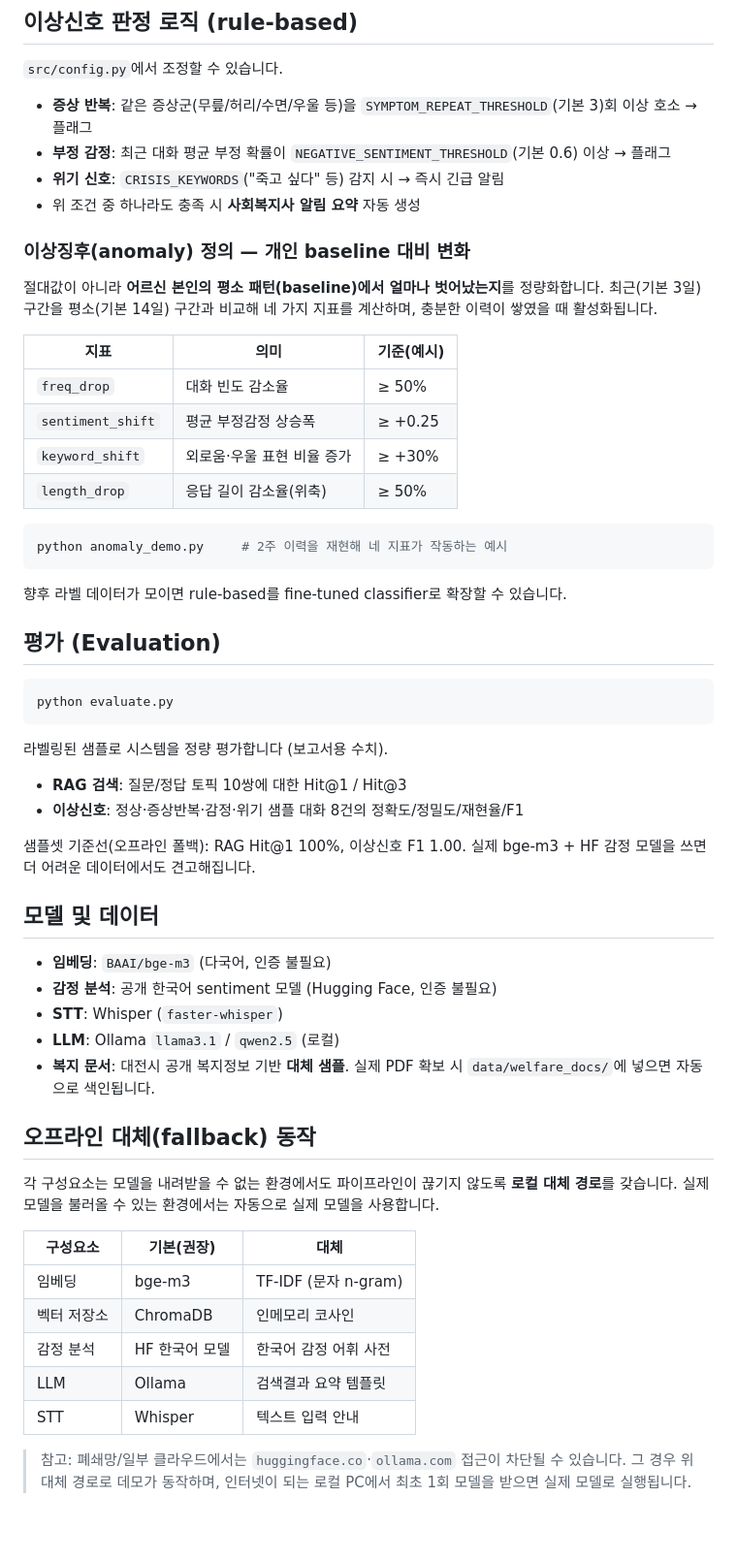
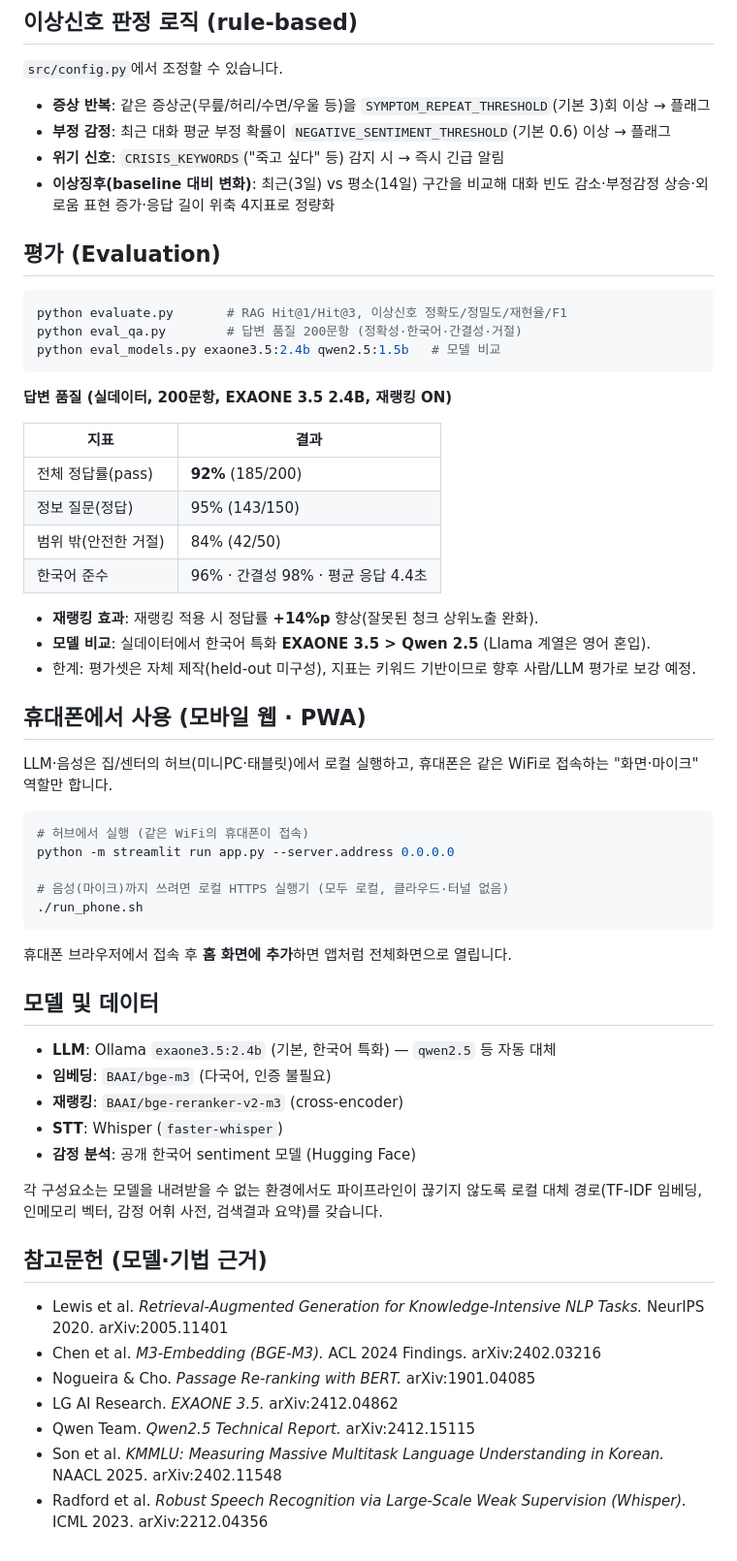
Before and after one commit to minthukyaw488-commits/ondevice_llm, a Markdown page: README.md, the part around one of its changes. Shown at 97% size. Drawn GitHub-style; blank space fills up the shorter version.

````diff
--- a/README.md
+++ b/README.md
@@ -115,67 +126,65 @@ python set_hero_image.py /path/to/photo.png   # 배너 비율로 잘라 assets/h
 
 `src/config.py`에서 조정할 수 있습니다.
 
-- **증상 반복**: 같은 증상군(무릎/허리/수면/우울 등)을 `SYMPTOM_REPEAT_THRESHOLD`(기본 3)회 이상 호소 → 플래그
+- **증상 반복**: 같은 증상군(무릎/허리/수면/우울 등)을 `SYMPTOM_REPEAT_THRESHOLD`(기본 3)회 이상 → 플래그
 - **부정 감정**: 최근 대화 평균 부정 확률이 `NEGATIVE_SENTIMENT_THRESHOLD`(기본 0.6) 이상 → 플래그
 - **위기 신호**: `CRISIS_KEYWORDS`("죽고 싶다" 등) 감지 시 → 즉시 긴급 알림
-- 위 조건 중 하나라도 충족 시 **사회복지사 알림 요약** 자동 생성
-
-### 이상징후(anomaly) 정의 — 개인 baseline 대비 변화
-
-절대값이 아니라 **어르신 본인의 평소 패턴(baseline)에서 얼마나 벗어났는지**를
-정량화합니다. 최근(기본 3일) 구간을 평소(기본 14일) 구간과 비교해 네 가지 지표를
-계산하며, 충분한 이력이 쌓였을 때 활성화됩니다.
-
-| 지표 | 의미 | 기준(예시) |
-|---|---|---|
-| `freq_drop` | 대화 빈도 감소율 | ≥ 50% |
-| `sentiment_shift` | 평균 부정감정 상승폭 | ≥ +0.25 |
-| `keyword_shift` | 외로움·우울 표현 비율 증가 | ≥ +30% |
-| `length_drop` | 응답 길이 감소율(위축) | ≥ 50% |
-
-```bash
-python anomaly_demo.py     # 2주 이력을 재현해 네 지표가 작동하는 예시
-```
-
-향후 라벨 데이터가 모이면 rule-based를 fine-tuned classifier로 확장할 수 있습니다.
+- **이상징후(baseline 대비 변화)**: 최근(3일) vs 평소(14일) 구간을 비교해 대화 빈도
+  감소·부정감정 상승·외로움 표현 증가·응답 길이 위축 4지표로 정량화
 
 ## 평가 (Evaluation)
 
 ```bash
-python evaluate.py
+python evaluate.py       # RAG Hit@1/Hit@3, 이상신호 정확도/정밀도/재현율/F1
+python eval_qa.py        # 답변 품질 200문항 (정확성·한국어·간결성·거절)
+python eval_models.py exaone3.5:2.4b qwen2.5:1.5b   # 모델 비교
 ```
 
-라벨링된 샘플로 시스템을 정량 평가합니다 (보고서용 수치).
+**답변 품질 (실데이터, 200문항, EXAONE 3.5 2.4B, 재랭킹 ON)**
 
-- **RAG 검색**: 질문/정답 토픽 10쌍에 대한 Hit@1 / Hit@3
-- **이상신호**: 정상·증상반복·감정·위기 샘플 대화 8건의 정확도/정밀도/재현율/F1
+| 지표 | 결과 |
+|---|---|
+| 전체 정답률(pass) | **92%** (185/200) |
+| 정보 질문(정답) | 95% (143/150) |
+| 범위 밖(안전한 거절) | 84% (42/50) |
+| 한국어 준수 | 96% · 간결성 98% · 평균 응답 4.4초 |
 
-샘플셋 기준선(오프라인 폴백): RAG Hit@1 100%, 이상신호 F1 1.00.
-실제 bge-m3 + HF 감정 모델을 쓰면 더 어려운 데이터에서도 견고해집니다.
+- **재랭킹 효과**: 재랭킹 적용 시 정답률 **+14%p** 향상(잘못된 청크 상위노출 완화).
+- **모델 비교**: 실데이터에서 한국어 특화 **EXAONE 3.5 > Qwen 2.5** (Llama 계열은 영어 혼입).
+- 한계: 평가셋은 자체 제작(held-out 미구성), 지표는 키워드 기반이므로 향후 사람/LLM 평가로 보강 예정.
+
+## 휴대폰에서 사용 (모바일 웹 · PWA)
+
+LLM·음성은 집/센터의 허브(미니PC·태블릿)에서 로컬 실행하고, 휴대폰은 같은
+WiFi로 접속하는 "화면·마이크" 역할만 합니다.
+
+```bash
+# 허브에서 실행 (같은 WiFi의 휴대폰이 접속)
+python -m streamlit run app.py --server.address 0.0.0.0
+
+# 음성(마이크)까지 쓰려면 로컬 HTTPS 실행기 (모두 로컬, 클라우드·터널 없음)
+./run_phone.sh
+```
+휴대폰 브라우저에서 접속 후 **홈 화면에 추가**하면 앱처럼 전체화면으로 열립니다.
 
 ## 모델 및 데이터
 
+- **LLM**: Ollama `exaone3.5:2.4b` (기본, 한국어 특화) — `qwen2.5` 등 자동 대체
 - **임베딩**: `BAAI/bge-m3` (다국어, 인증 불필요)
-- **감정 분석**: 공개 한국어 sentiment 모델 (Hugging Face, 인증 불필요)
+- **재랭킹**: `BAAI/bge-reranker-v2-m3` (cross-encoder)
 - **STT**: Whisper (`faster-whisper`)
-- **LLM**: Ollama `llama3.1` / `qwen2.5` (로컬)
-- **복지 문서**: 대전시 공개 복지정보 기반 **대체 샘플**. 실제 PDF 확보 시
-  `data/welfare_docs/`에 넣으면 자동으로 색인됩니다.
-
-## 오프라인 대체(fallback) 동작
+- **감정 분석**: 공개 한국어 sentiment 모델 (Hugging Face)
 
 각 구성요소는 모델을 내려받을 수 없는 환경에서도 파이프라인이 끊기지 않도록
-**로컬 대체 경로**를 갖습니다. 실제 모델을 불러올 수 있는 환경에서는 자동으로
-실제 모델을 사용합니다.
+로컬 대체 경로(TF-IDF 임베딩, 인메모리 벡터, 감정 어휘 사전, 검색결과 요약)를
+갖습니다.
 
-| 구성요소 | 기본(권장) | 대체 |
-|---|---|---|
-| 임베딩 | bge-m3 | TF-IDF (문자 n-gram) |
-| 벡터 저장소 | ChromaDB | 인메모리 코사인 |
-| 감정 분석 | HF 한국어 모델 | 한국어 감정 어휘 사전 |
-| LLM | Ollama | 검색결과 요약 템플릿 |
-| STT | Whisper | 텍스트 입력 안내 |
+## 참고문헌 (모델·기법 근거)
 
-> 참고: 폐쇄망/일부 클라우드에서는 `huggingface.co`·`ollama.com` 접근이
-> 차단될 수 있습니다. 그 경우 위 대체 경로로 데모가 동작하며,
-> 인터넷이 되는 로컬 PC에서 최초 1회 모델을 받으면 실제 모델로 실행됩니다.
+- Lewis et al. *Retrieval-Augmented Generation for Knowledge-Intensive NLP Tasks.* NeurIPS 2020. arXiv:2005.11401
+- Chen et al. *M3-Embedding (BGE-M3).* ACL 2024 Findings. arXiv:2402.03216
+- Nogueira & Cho. *Passage Re-ranking with BERT.* arXiv:1901.04085
+- LG AI Research. *EXAONE 3.5.* arXiv:2412.04862
+- Qwen Team. *Qwen2.5 Technical Report.* arXiv:2412.15115
+- Son et al. *KMMLU: Measuring Massive Multitask Language Understanding in Korean.* NAACL 2025. arXiv:2402.11548
+- Radford et al. *Robust Speech Recognition via Large-Scale Weak Supervision (Whisper).* ICML 2023. arXiv:2212.04356
````
Also changed, not shown: other parts of README.md (+83 -72 lines).
